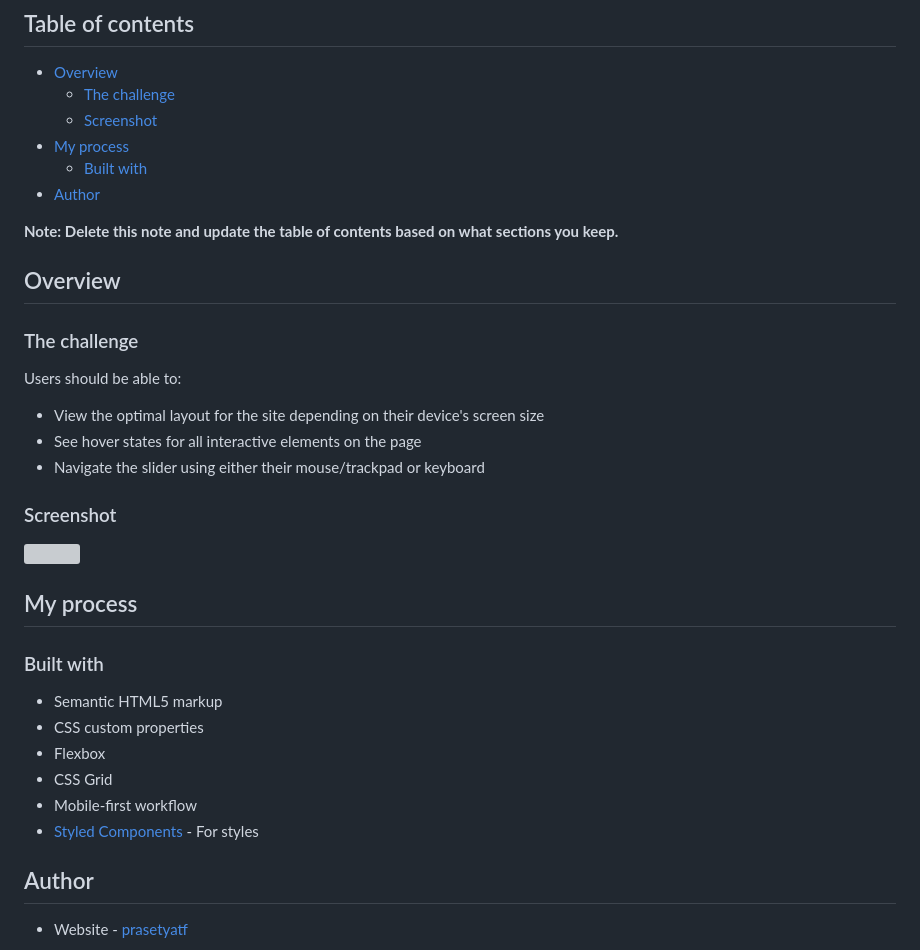
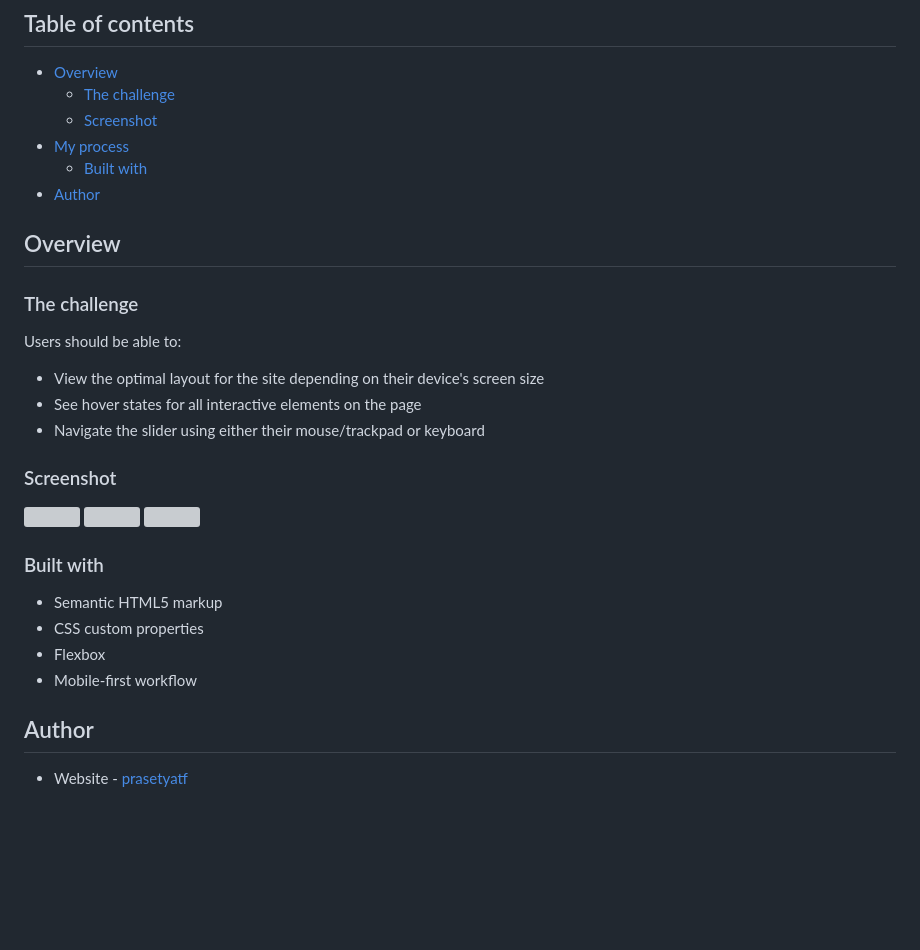
Before and after one commit to prasetyatf/Web_Design, a Markdown page: room-homepage-master/README.md, the part around the change printed below. GitHub-like rendering; blank space fills up the shorter version; grey boxes are pictures that could not be loaded.

```diff
--- a/room-homepage-master/README.md
+++ b/room-homepage-master/README.md
@@ -9,7 +9,6 @@
   - [Built with](#built-with)
 - [Author](#author)
 
-**Note: Delete this note and update the table of contents based on what sections you keep.**
 
 ## Overview
 
@@ -27,14 +28,11 @@ Users should be able to:
 
-## My process
 
 ### Built with
 
 - Semantic HTML5 markup
 - CSS custom properties
 - Flexbox
-- CSS Grid
 - Mobile-first workflow
-- [Styled Components](https://styled-components.com/) - For styles
 
 ## Author
 
```
Also changed, not shown: other parts of room-homepage-master/README.md (+3 -1 lines), room-homepage-master/screenshot/Desktop-room-homepage.JPG (deleted), room-homepage-master/screenshot/Desktop.JPG (added), room-homepage-master/screenshot/Mobile-active.JPG (added), room-homepage-master/screenshot/Mobile.JPG (added), 1 other file.
